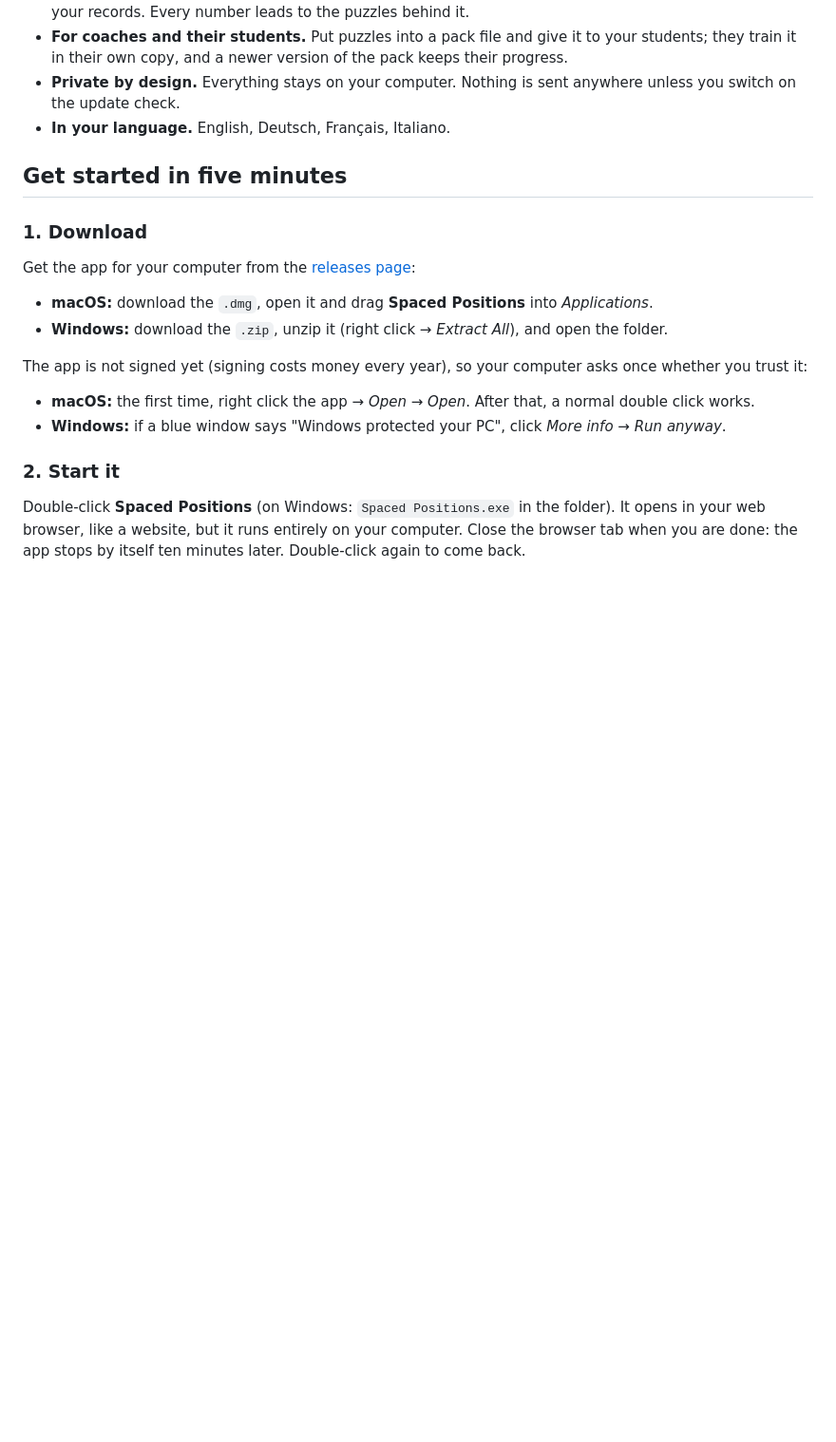
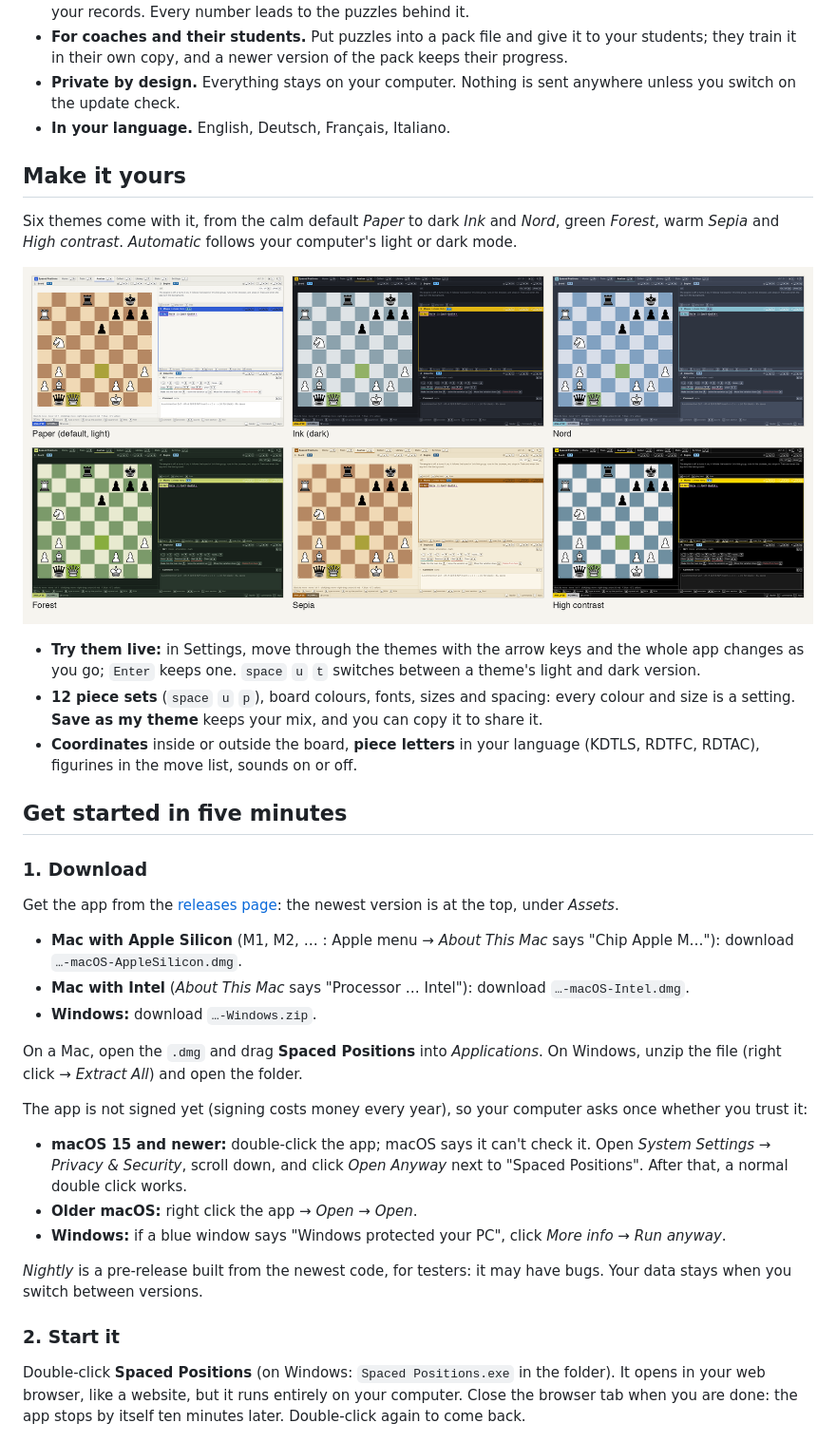
Before and after one commit to Piscary/SpacedPositions, a Markdown page: README.md, the part around one of its changes. Shown at 95% size. Drawn GitHub-style; pictures changed too: docs/images/themes.png (added); blank space fills up the shorter version.

```diff
--- a/README.md
+++ b/README.md
@@ -30,19 +30,44 @@ five minutes with 748 hand-picked puzzles, and you can add the puzzles from your
   check.
 - **In your language.** English, Deutsch, Français, Italiano.
 
+## Make it yours
+
+Six themes come with it, from the calm default *Paper* to dark *Ink* and *Nord*, green *Forest*, warm *Sepia* and
+*High contrast*. *Automatic* follows your computer's light or dark mode.
+
+![The six themes: Paper, Ink, Nord, Forest, Sepia, High contrast](docs/images/themes.png)
+
+- **Try them live:** in Settings, move through the themes with the arrow keys and the whole app changes as you go;
+  `Enter` keeps one. `space` `u` `t` switches between a theme's light and dark version.
+- **12 piece sets** (`space` `u` `p`), board colours, fonts, sizes and spacing: every colour and size is a setting.
+  **Save as my theme** keeps your mix, and you can copy it to share it.
+- **Coordinates** inside or outside the board, **piece letters** in your language (KDTLS, RDTFC, RDTAC), figurines in
+  the move list, sounds on or off.
+
 ## Get started in five minutes
 
 ### 1. Download
 
-Get the app for your computer from the [releases page](https://github.com/Piscary/SpacedPositions/releases/latest):
+Get the app from the [releases page](https://github.com/Piscary/SpacedPositions/releases): the newest version is at
+the top, under *Assets*.
 
-- **macOS:** download the `.dmg`, open it and drag **Spaced Positions** into *Applications*.
-- **Windows:** download the `.zip`, unzip it (right click → *Extract All*), and open the folder.
+- **Mac with Apple Silicon** (M1, M2, … : Apple menu → *About This Mac* says "Chip Apple M…"): download
+  `…-macOS-AppleSilicon.dmg`.
+- **Mac with Intel** (*About This Mac* says "Processor … Intel"): download `…-macOS-Intel.dmg`.
+- **Windows:** download `…-Windows.zip`.
+
+On a Mac, open the `.dmg` and drag **Spaced Positions** into *Applications*. On Windows, unzip the file (right click →
+*Extract All*) and open the folder.
 
 The app is not signed yet (signing costs money every year), so your computer asks once whether you trust it:
 
-- **macOS:** the first time, right click the app → *Open* → *Open*. After that, a normal double click works.
+- **macOS 15 and newer:** double-click the app; macOS says it can't check it. Open *System Settings* → *Privacy &
+  Security*, scroll down, and click *Open Anyway* next to "Spaced Positions". After that, a normal double click works.
+- **Older macOS:** right click the app → *Open* → *Open*.
 - **Windows:** if a blue window says "Windows protected your PC", click *More info* → *Run anyway*.
+
+*Nightly* is a pre-release built from the newest code, for testers: it may have bugs. Your data stays when you
+switch between versions.
 
 ### 2. Start it
 
```
Also changed, not shown: other parts of README.md (+16 -5 lines), spec/09-architecture.md (+7 -2 lines), 9 other files.
